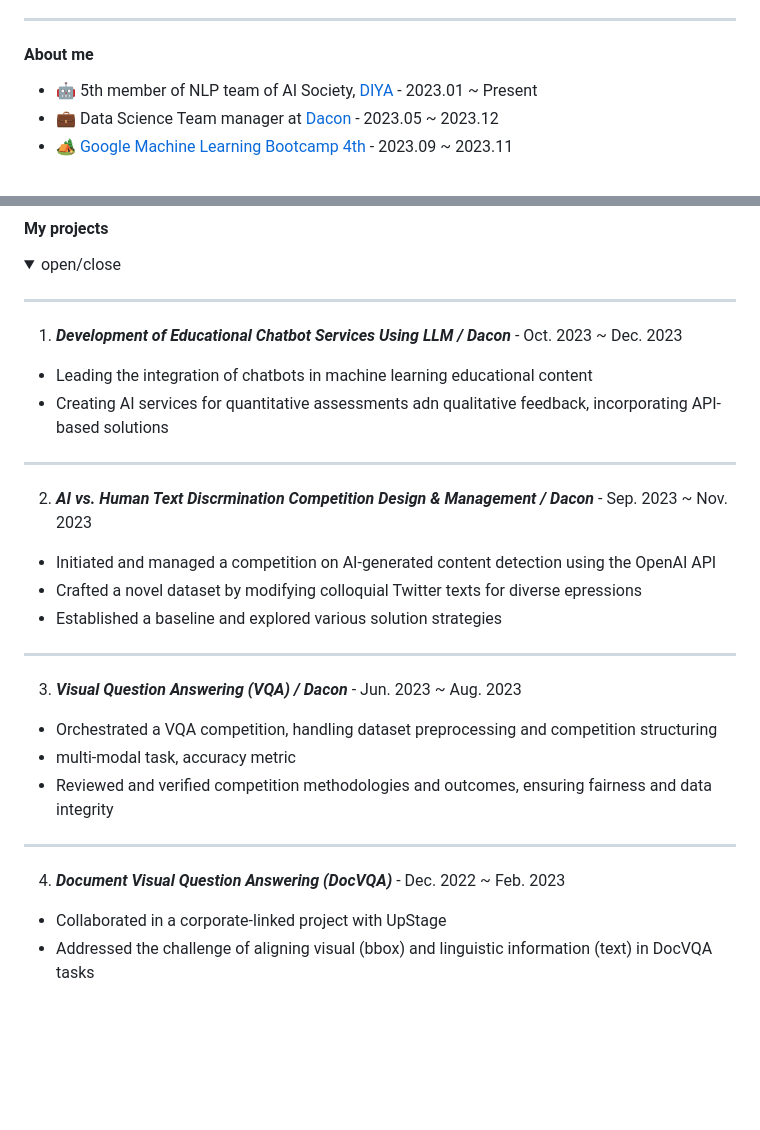
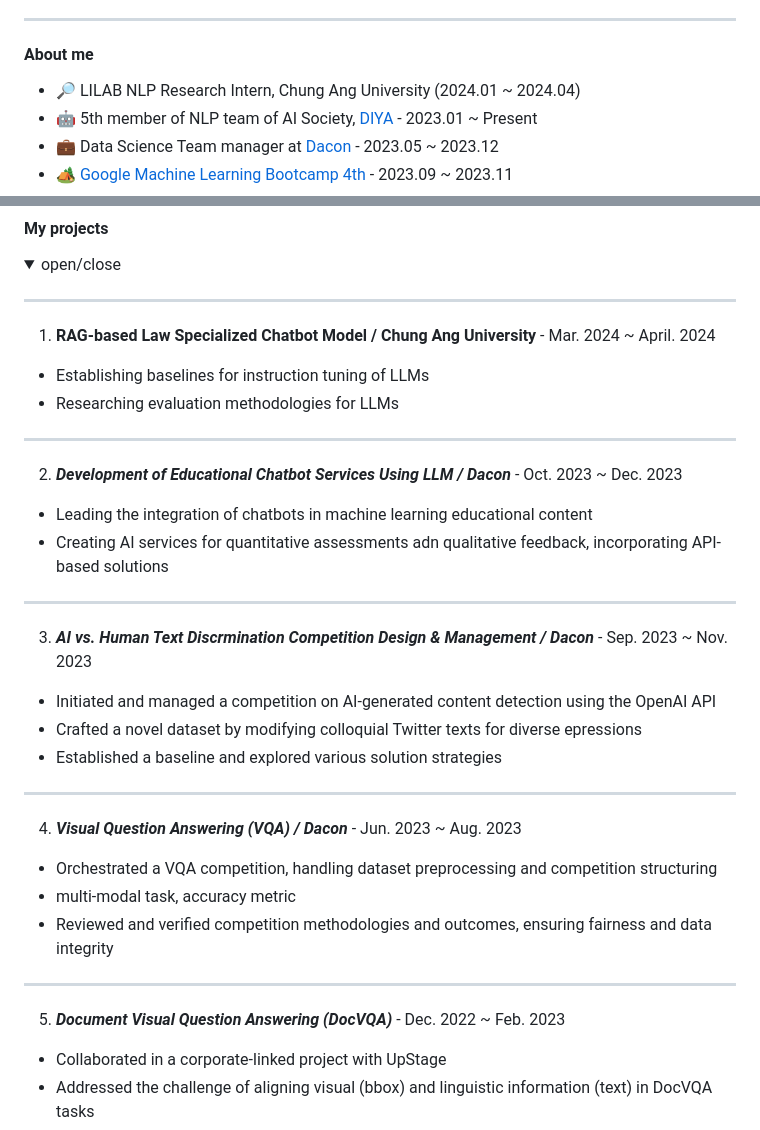
Before and after one commit to Chanmuzi/Chanmuzi, a Markdown page: README.md, 2 parts joined by grey strips. GitHub-like rendering; folded sections open; blank space fills up the shorter version.

```diff
--- a/README.md
+++ b/README.md
@@ -3,6 +3,7 @@ I'm a super passionate Data Scientist/AI researcher from Korea 🇰🇷
 
 ---
 #### About me
+- 🔎 LILAB NLP Research Intern, Chung Ang University (2024.01 ~ 2024.04)
 - 🤖 5th member of NLP team of AI Society, [DIYA](https://doityourselfai.github.io/) - 2023.01 ~ Present
 - 💼 Data Science Team manager at [Dacon](https://dacon.io/) - 2023.05 ~ 2023.12
 - 🏕️ [Google Machine Learning Bootcamp 4th](https://rsvp.withgoogle.com/events/google-machine-learning-bootcamp-kr-2023) - 2023.09 ~ 2023.11
@@ -19,24 +20,29 @@ I'm a super passionate Data Scientist/AI researcher from Korea 🇰🇷
 <div markdown="1">
 
 ---
-1. ***Development of Educational Chatbot Services Using LLM / Dacon*** - Oct. 2023 ~ Dec. 2023
+1. **RAG-based Law Specialized Chatbot Model / Chung Ang University** - Mar. 2024 ~ April. 2024
+- Establishing baselines for instruction tuning of LLMs
+- Researching evaluation methodologies for LLMs
+
+---
+2. ***Development of Educational Chatbot Services Using LLM / Dacon*** - Oct. 2023 ~ Dec. 2023
 - Leading the integration of chatbots in machine learning educational content
 - Creating AI services for quantitative assessments adn qualitative feedback, incorporating API-based solutions
 
 ---
-2. ***AI vs. Human Text Discrmination Competition Design & Management / Dacon*** - Sep. 2023 ~ Nov. 2023
+3. ***AI vs. Human Text Discrmination Competition Design & Management / Dacon*** - Sep. 2023 ~ Nov. 2023
 - Initiated and managed a competition on AI-generated content detection using the OpenAI API
 - Crafted a novel dataset by modifying colloquial Twitter texts for diverse epressions
 - Established a baseline and explored various solution strategies
 
 ---
-3. ***Visual Question Answering (VQA) / Dacon*** - Jun. 2023 ~ Aug. 2023
+4. ***Visual Question Answering (VQA) / Dacon*** - Jun. 2023 ~ Aug. 2023
 - Orchestrated a VQA competition, handling dataset preprocessing and competition structuring
 - multi-modal task, accuracy metric
 - Reviewed and verified competition methodologies and outcomes, ensuring fairness and data integrity
 
 ---
-4. ***Document Visual Question Answering (DocVQA)*** - Dec. 2022 ~ Feb. 2023
+5. ***Document Visual Question Answering (DocVQA)*** - Dec. 2022 ~ Feb. 2023
 - Collaborated in a corporate-linked project with UpStage
 - Addressed the challenge of aligning visual (bbox) and linguistic information (text) in DocVQA tasks
 - Developed attention maps to visually represent model focus areas, addressing weakness in diagram and figure interpretation
```
